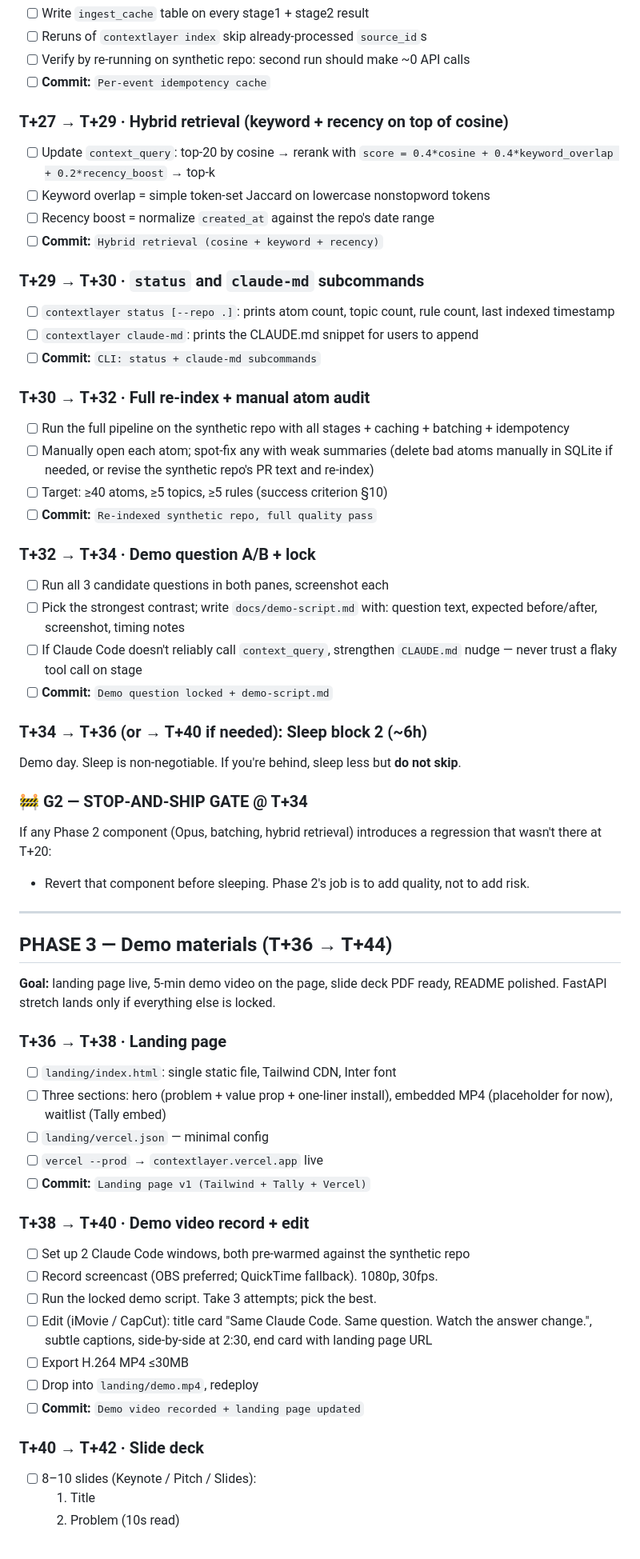
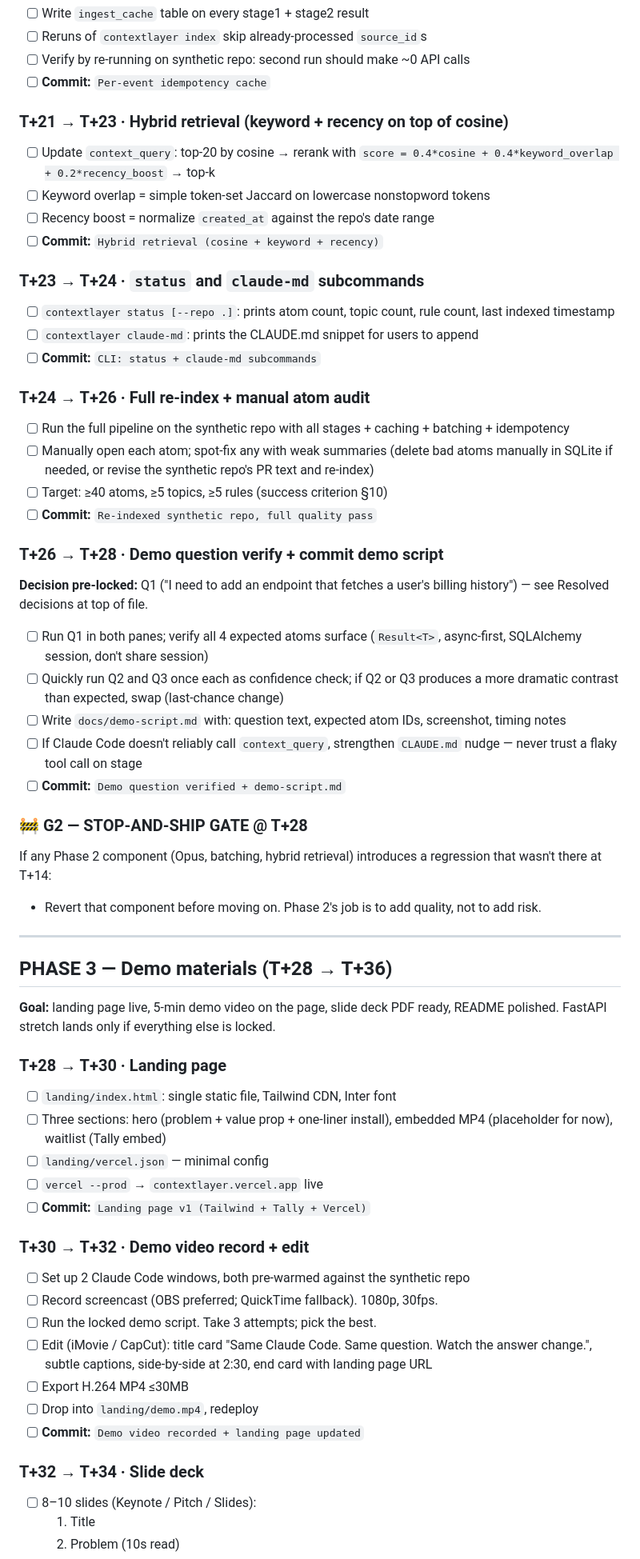
Before and after one commit to AntarangSharma/ContextLayer.dev, a Markdown page: tasks/todo.md, the part around one of its changes. Shown at 80% size. Rendered like a GitHub page.

```diff
--- a/tasks/todo.md
+++ b/tasks/todo.md
@@ -162,50 +161,49 @@ If the recorded MVP demo doesn't show a cited atom in Pane B vs no atom in Pane
 - [ ] Verify by re-running on synthetic repo: second run should make ~0 API calls
 - [ ] **Commit:** `Per-event idempotency cache`
 
-### T+27 → T+29 · Hybrid retrieval (keyword + recency on top of cosine)
+### T+21 → T+23 · Hybrid retrieval (keyword + recency on top of cosine)
 - [ ] Update `context_query`: top-20 by cosine → rerank with `score = 0.4*cosine + 0.4*keyword_overlap + 0.2*recency_boost` → top-k
 - [ ] Keyword overlap = simple token-set Jaccard on lowercase nonstopword tokens
 - [ ] Recency boost = normalize `created_at` against the repo's date range
 - [ ] **Commit:** `Hybrid retrieval (cosine + keyword + recency)`
 
-### T+29 → T+30 · `status` and `claude-md` subcommands
+### T+23 → T+24 · `status` and `claude-md` subcommands
 - [ ] `contextlayer status [--repo .]`: prints atom count, topic count, rule count, last indexed timestamp
 - [ ] `contextlayer claude-md`: prints the CLAUDE.md snippet for users to append
 - [ ] **Commit:** `CLI: status + claude-md subcommands`
 
-### T+30 → T+32 · Full re-index + manual atom audit
+### T+24 → T+26 · Full re-index + manual atom audit
 - [ ] Run the full pipeline on the synthetic repo with all stages + caching + batching + idempotency
 - [ ] Manually open each atom; spot-fix any with weak summaries (delete bad atoms manually in SQLite if needed, or revise the synthetic repo's PR text and re-index)
 - [ ] Target: ≥40 atoms, ≥5 topics, ≥5 rules (success criterion §10)
 - [ ] **Commit:** `Re-indexed synthetic repo, full quality pass`
 
-### T+32 → T+34 · Demo question A/B + lock
-- [ ] Run all 3 candidate questions in both panes, screenshot each
-- [ ] Pick the strongest contrast; write `docs/demo-script.md` with: question text, expected before/after, screenshot, timing notes
+### T+26 → T+28 · Demo question verify + commit demo script
+**Decision pre-locked:** Q1 ("I need to add an endpoint that fetches a user's billing history") — see Resolved decisions at top of file.
+- [ ] Run Q1 in both panes; verify all 4 expected atoms surface (`Result<T>`, async-first, SQLAlchemy session, don't share session)
+- [ ] Quickly run Q2 and Q3 once each as confidence check; if Q2 or Q3 produces a more dramatic contrast than expected, swap (last-chance change)
+- [ ] Write `docs/demo-script.md` with: question text, expected atom IDs, screenshot, timing notes
 - [ ] If Claude Code doesn't reliably call `context_query`, strengthen `CLAUDE.md` nudge — never trust a flaky tool call on stage
-- [ ] **Commit:** `Demo question locked + demo-script.md`
+- [ ] **Commit:** `Demo question verified + demo-script.md`
 
-### T+34 → T+36 (or → T+40 if needed): **Sleep block 2 (~6h)**
-Demo day. Sleep is non-negotiable. If you're behind, sleep less but **do not skip**.
-
-### 🚧 **G2 — STOP-AND-SHIP GATE @ T+34**
-If any Phase 2 component (Opus, batching, hybrid retrieval) introduces a regression that wasn't there at T+20:
-- Revert that component before sleeping. Phase 2's job is to add quality, not to add risk.
+### 🚧 **G2 — STOP-AND-SHIP GATE @ T+28**
+If any Phase 2 component (Opus, batching, hybrid retrieval) introduces a regression that wasn't there at T+14:
+- Revert that component before moving on. Phase 2's job is to add quality, not to add risk.
 
 ---
 
-## PHASE 3 — Demo materials (T+36 → T+44)
+## PHASE 3 — Demo materials (T+28 → T+36)
 
 **Goal:** landing page live, 5-min demo video on the page, slide deck PDF ready, README polished. FastAPI stretch lands only if everything else is locked.
 
-### T+36 → T+38 · Landing page
+### T+28 → T+30 · Landing page
 - [ ] `landing/index.html`: single static file, Tailwind CDN, Inter font
 - [ ] Three sections: hero (problem + value prop + one-liner install), embedded MP4 (placeholder for now), waitlist (Tally embed)
 - [ ] `landing/vercel.json` — minimal config
 - [ ] `vercel --prod` → `contextlayer.vercel.app` live
 - [ ] **Commit:** `Landing page v1 (Tailwind + Tally + Vercel)`
 
-### T+38 → T+40 · Demo video record + edit
+### T+30 → T+32 · Demo video record + edit
 - [ ] Set up 2 Claude Code windows, both pre-warmed against the synthetic repo
 - [ ] Record screencast (OBS preferred; QuickTime fallback). 1080p, 30fps.
 - [ ] Run the locked demo script. Take 3 attempts; pick the best.
@@ -214,7 +212,7 @@ If any Phase 2 component (Opus, batching, hybrid retrieval) introduces a regress
 - [ ] Drop into `landing/demo.mp4`, redeploy
 - [ ] **Commit:** `Demo video recorded + landing page updated`
 
-### T+40 → T+42 · Slide deck
+### T+32 → T+34 · Slide deck
 - [ ] 8–10 slides (Keynote / Pitch / Slides):
   1. Title
   2. Problem (10s read)
```
Also changed, not shown: other parts of tasks/todo.md (+62 -61 lines).
